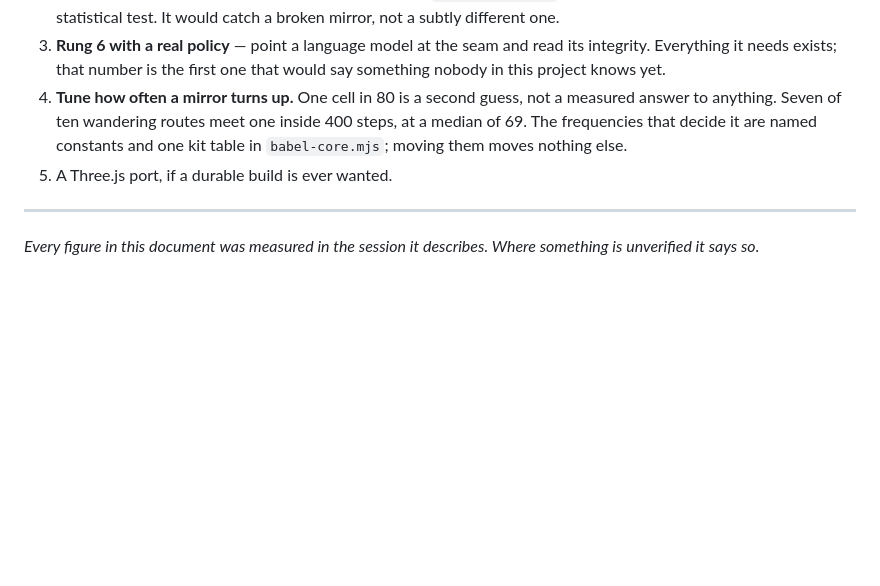
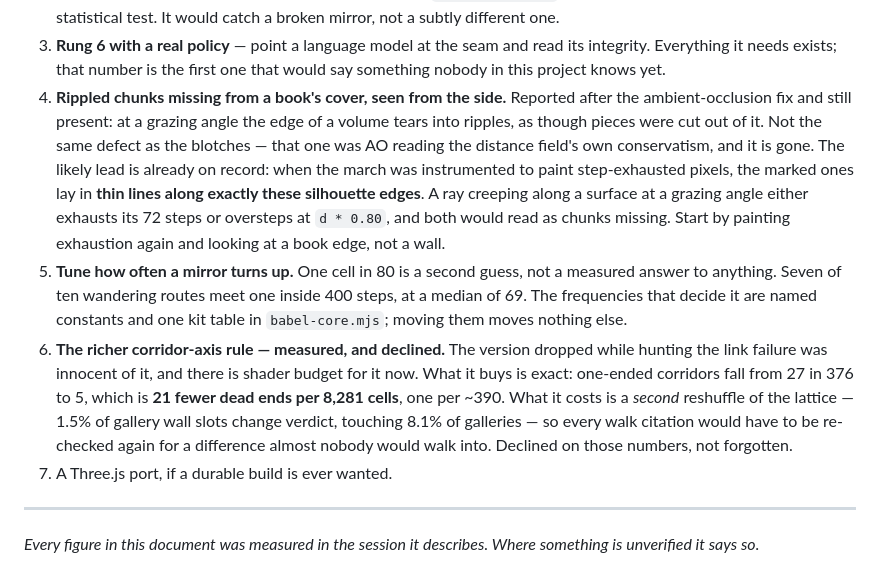
Before and after one commit to davidreyburn/library-of-babel, a Markdown page: docs/CASE-STUDY.md, the part around the change. Rendered like a GitHub page; blank space fills up the shorter version.

```diff
--- a/docs/CASE-STUDY.md
+++ b/docs/CASE-STUDY.md
@@ -906,12 +906,30 @@ Open, in rough order of value:
 3. **Rung 6 with a real policy** — point a language model at the seam and read
    its integrity. Everything it needs exists; that number is the first one that
    would say something nobody in this project knows yet.
-4. **Tune how often a mirror turns up.** One cell in 80 is a second guess, not
+4. **Rippled chunks missing from a book's cover, seen from the side.** Reported
+   after the ambient-occlusion fix and still present: at a grazing angle the
+   edge of a volume tears into ripples, as though pieces were cut out of it.
+   Not the same defect as the blotches — that one was AO reading the distance
+   field's own conservatism, and it is gone. The likely lead is already on
+   record: when the march was instrumented to paint step-exhausted pixels, the
+   marked ones lay in **thin lines along exactly these silhouette edges**. A
+   ray creeping along a surface at a grazing angle either exhausts its 72 steps
+   or oversteps at `d * 0.80`, and both would read as chunks missing. Start by
+   painting exhaustion again and looking at a book edge, not a wall.
+5. **Tune how often a mirror turns up.** One cell in 80 is a second guess, not
    a measured answer to anything. Seven of ten wandering routes meet one inside
    400 steps, at a median of 69. The frequencies that decide it are named
    constants and one kit table in `babel-core.mjs`; moving them moves nothing
    else.
-5. A Three.js port, if a durable build is ever wanted.
+6. **The richer corridor-axis rule — measured, and declined.** The version
+   dropped while hunting the link failure was innocent of it, and there is
+   shader budget for it now. What it buys is exact: one-ended corridors fall
+   from 27 in 376 to 5, which is **21 fewer dead ends per 8,281 cells**, one
+   per ~390. What it costs is a *second* reshuffle of the lattice — 1.5% of
+   gallery wall slots change verdict, touching 8.1% of galleries — so every
+   walk citation would have to be re-checked again for a difference almost
+   nobody would walk into. Declined on those numbers, not forgotten.
+7. A Three.js port, if a durable build is ever wanted.
 
 ---
 
```
Also changed, not shown: spec/technical-specification.md (+20 -4 lines).
